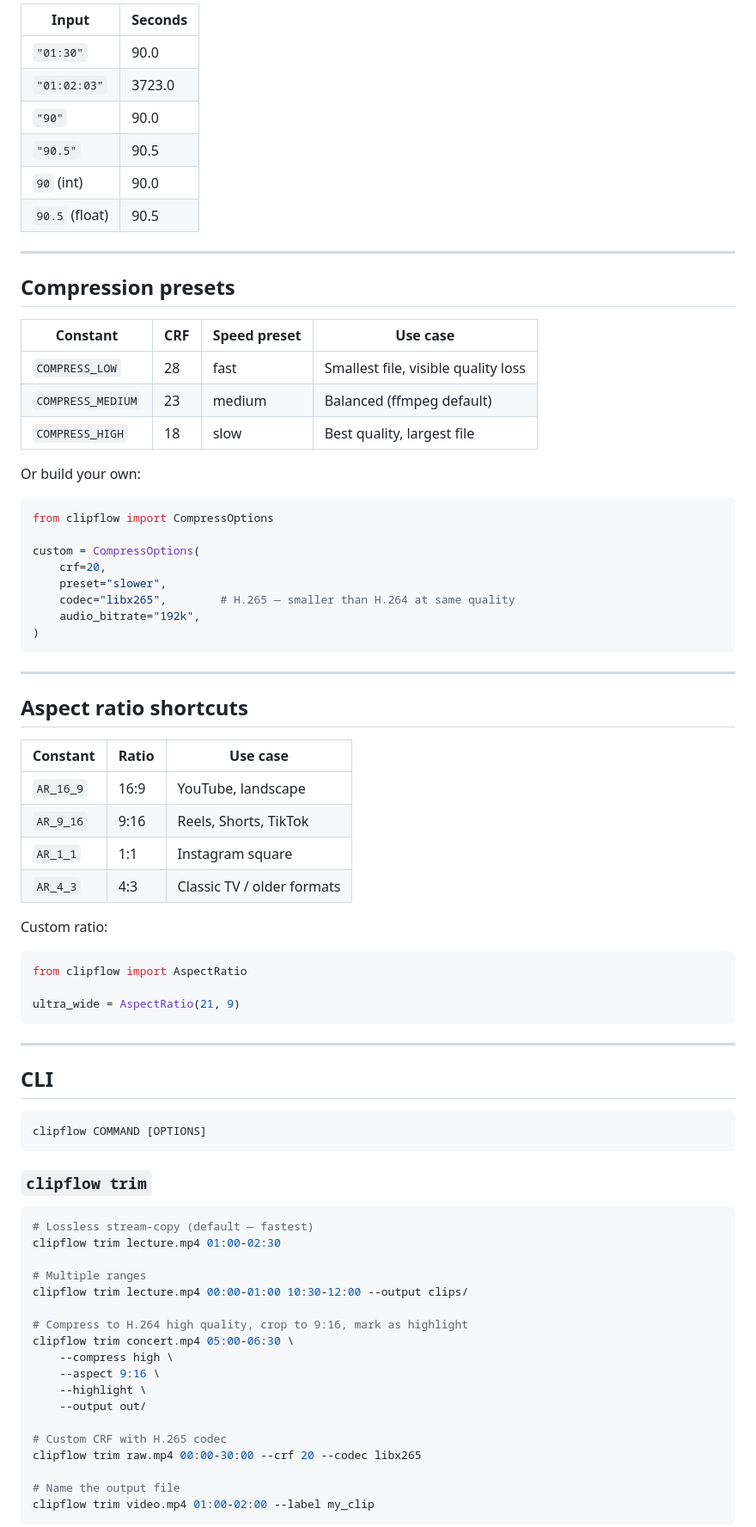
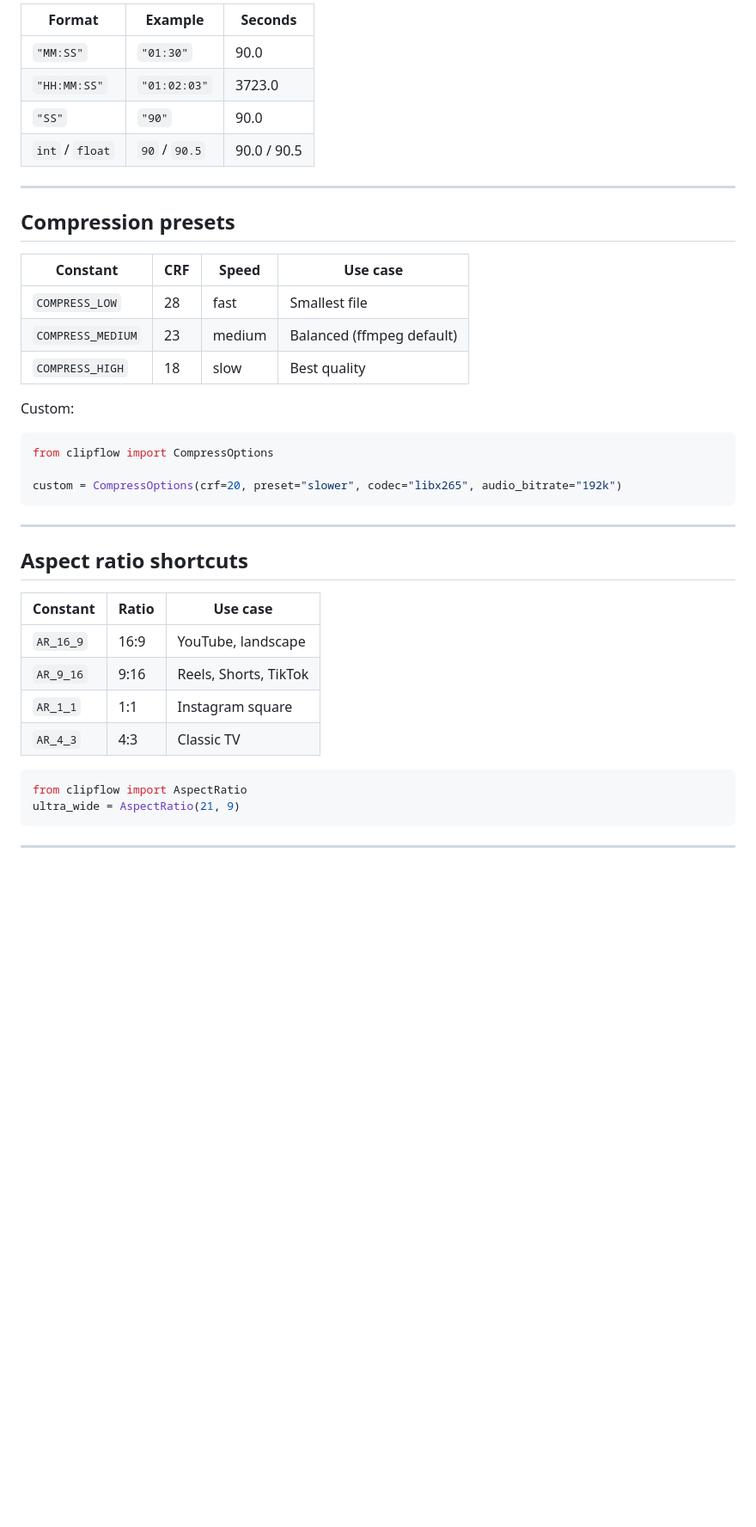
Before and after one commit to ronaldgosso/clipflow, a Markdown page: README.md, the part around one of its changes. Shown at 86% size. GitHub-like rendering; blank space fills up the shorter version.

````diff
--- a/README.md
+++ b/README.md
@@ -150,34 +220,27 @@ for path, results in all_results.items():
 
-| Input | Seconds |
-|---|---|
-| `"01:30"` | 90.0 |
-| `"01:02:03"` | 3723.0 |
-| `"90"` | 90.0 |
-| `"90.5"` | 90.5 |
-| `90` (int) | 90.0 |
-| `90.5` (float) | 90.5 |
+| Format | Example | Seconds |
+|---|---|---|
+| `"MM:SS"` | `"01:30"` | 90.0 |
+| `"HH:MM:SS"` | `"01:02:03"` | 3723.0 |
+| `"SS"` | `"90"` | 90.0 |
+| `int` / `float` | `90` / `90.5` | 90.0 / 90.5 |
 
 ---
 
 ## Compression presets
 
-| Constant | CRF | Speed preset | Use case |
+| Constant | CRF | Speed | Use case |
 |---|---|---|---|
-| `COMPRESS_LOW` | 28 | fast | Smallest file, visible quality loss |
+| `COMPRESS_LOW` | 28 | fast | Smallest file |
 | `COMPRESS_MEDIUM` | 23 | medium | Balanced (ffmpeg default) |
-| `COMPRESS_HIGH` | 18 | slow | Best quality, largest file |
+| `COMPRESS_HIGH` | 18 | slow | Best quality |
 
-Or build your own:
+Custom:
 
 ```python
 from clipflow import CompressOptions
 
-custom = CompressOptions(
-    crf=20,
-    preset="slower",
-    codec="libx265",        # H.265 — smaller than H.264 at same quality
-    audio_bitrate="192k",
-)
+custom = CompressOptions(crf=20, preset="slower", codec="libx265", audio_bitrate="192k")
 ```
 
 ---
@@ -189,44 +252,12 @@ custom = CompressOptions(
 | `AR_16_9` | 16:9 | YouTube, landscape |
 | `AR_9_16` | 9:16 | Reels, Shorts, TikTok |
 | `AR_1_1` | 1:1 | Instagram square |
-| `AR_4_3` | 4:3 | Classic TV / older formats |
-
-Custom ratio:
+| `AR_4_3` | 4:3 | Classic TV |
 
 ```python
 from clipflow import AspectRatio
-
 ultra_wide = AspectRatio(21, 9)
 ```
 
 ---
 
-## CLI
-
-```
-clipflow COMMAND [OPTIONS]
-```
-
-### `clipflow trim`
-
-```bash
-# Lossless stream-copy (default — fastest)
-clipflow trim lecture.mp4 01:00-02:30
-
-# Multiple ranges
-clipflow trim lecture.mp4 00:00-01:00 10:30-12:00 --output clips/
-
-# Compress to H.264 high quality, crop to 9:16, mark as highlight
-clipflow trim concert.mp4 05:00-06:30 \
-    --compress high \
-    --aspect 9:16 \
-    --highlight \
-    --output out/
-
-# Custom CRF with H.265 codec
-clipflow trim raw.mp4 00:00-30:00 --crf 20 --codec libx265
-
-# Name the output file
-clipflow trim video.mp4 01:00-02:00 --label my_clip
-```
-
````
Also changed, not shown: other parts of README.md (+151 -136 lines).
